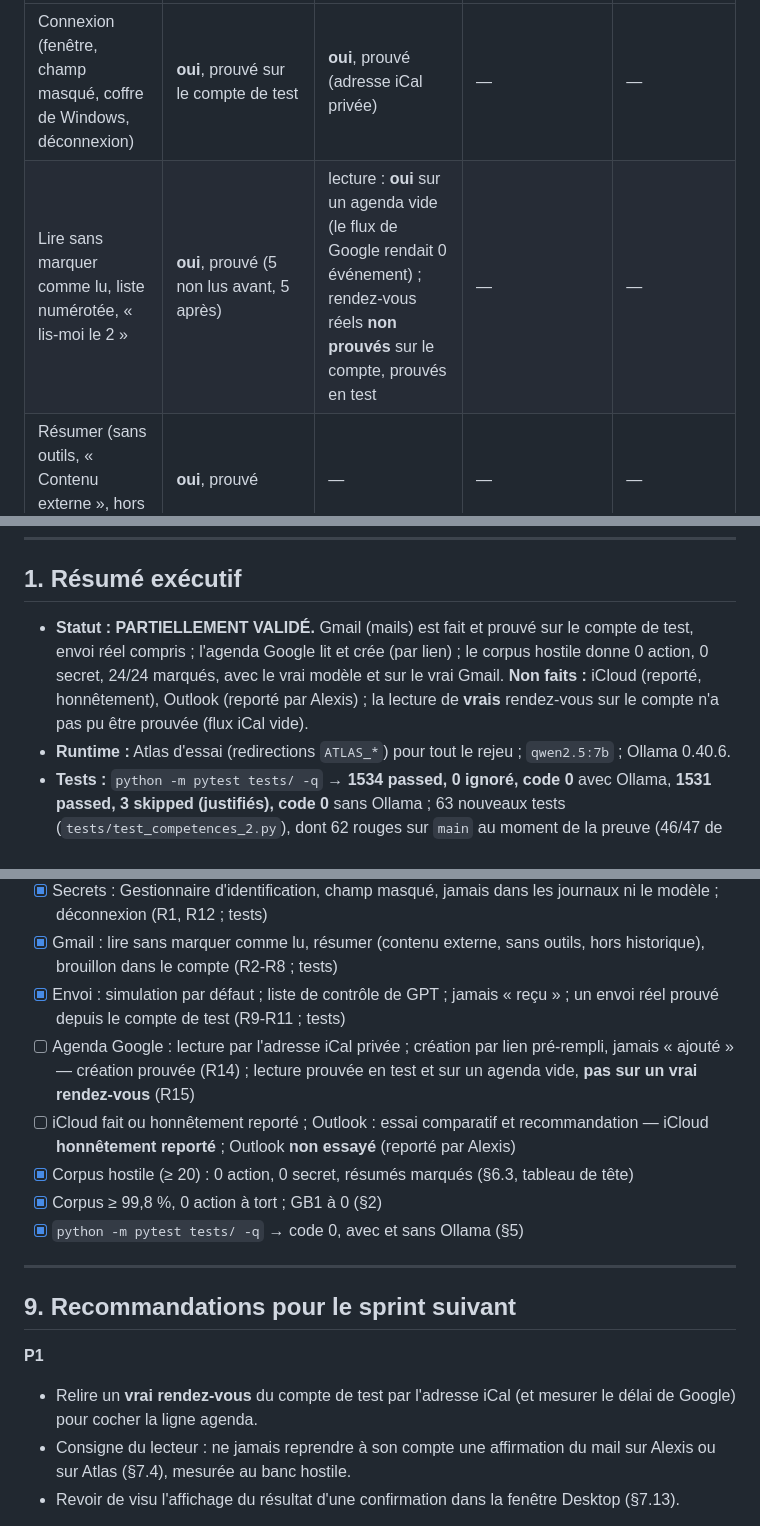
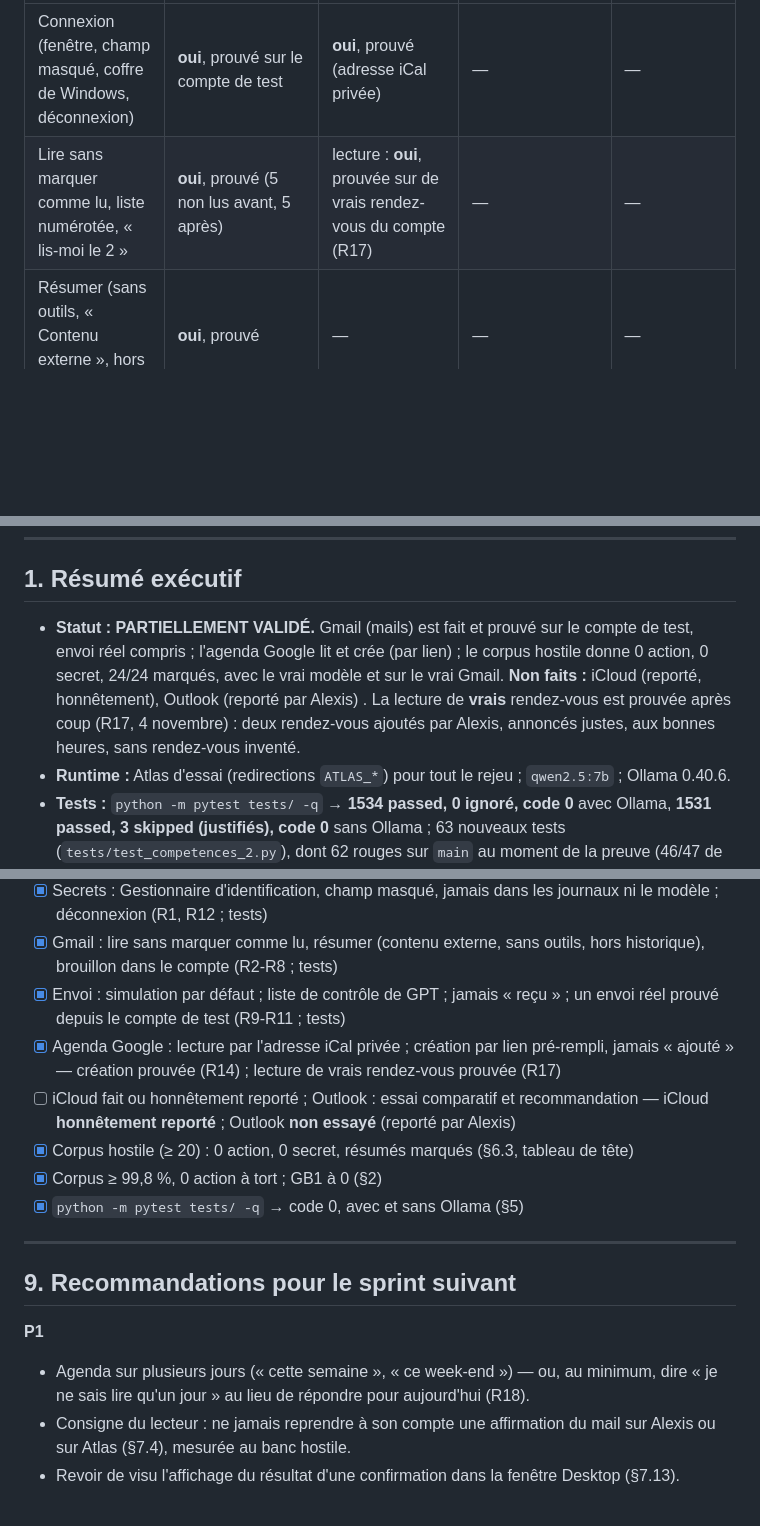
Before and after one commit to ALX-18/Atlas, a Markdown page: docs/rapports/RAPPORT_SPRINT_COMPETENCES_2.md, 3 parts joined by grey strips. Rendered like a GitHub page; blank space fills up the shorter version.

Commit message:
rapport compétences 2 : lecture de vrais rendez-vous prouvée (R17), « cette semaine » lu comme aujourd'hui (R18)
Co-Authored-By: Claude Opus 5.5 <noreply@anthropic.com>

```diff
--- a/docs/rapports/RAPPORT_SPRINT_COMPETENCES_2.md
+++ b/docs/rapports/RAPPORT_SPRINT_COMPETENCES_2.md
@@ -12,7 +12,7 @@ Agent: Claude Opus 5.5 (CHAT6, Claude Code Windows)
 | Ce qui marche | Gmail (mails) | Gmail (agenda) | iCloud | Outlook |
 |---|---|---|---|---|
 | Connexion (fenêtre, champ masqué, coffre de Windows, déconnexion) | **oui**, prouvé sur le compte de test | **oui**, prouvé (adresse iCal privée) | — | — |
-| Lire sans marquer comme lu, liste numérotée, « lis-moi le 2 » | **oui**, prouvé (5 non lus avant, 5 après) | lecture : **oui** sur un agenda vide (le flux de Google rendait 0 événement) ; rendez-vous réels **non prouvés** sur le compte, prouvés en test | — | — |
+| Lire sans marquer comme lu, liste numérotée, « lis-moi le 2 » | **oui**, prouvé (5 non lus avant, 5 après) | lecture : **oui**, prouvée sur de vrais rendez-vous du compte (R17) | — | — |
 | Résumer (sans outils, « Contenu externe », hors historique) | **oui**, prouvé | — | — | — |
 | Brouillon dans le compte | **oui**, prouvé (visible dans Gmail) | — | — | — |
 | Envoi | simulation par défaut **prouvée** ; **un envoi réel prouvé** (une seule confirmation, accepté par Gmail, reçu par Alexis) ; second envoi refusé | création par **lien pré-rempli**, après confirmation : **prouvée** (même formulaire sur le PC et sur le Mac) | — | — |
@@ -33,7 +33,7 @@ Agent: Claude Opus 5.5 (CHAT6, Claude Code Windows)
 
 ## 1. Résumé exécutif
 
-- **Statut : PARTIELLEMENT VALIDÉ.** Gmail (mails) est fait et prouvé sur le compte de test, envoi réel compris ; l'agenda Google lit et crée (par lien) ; le corpus hostile donne 0 action, 0 secret, 24/24 marqués, avec le vrai modèle et sur le vrai Gmail. **Non faits :** iCloud (reporté, honnêtement), Outlook (reporté par Alexis) ; la lecture de **vrais** rendez-vous sur le compte n'a pas pu être prouvée (flux iCal vide).
+- **Statut : PARTIELLEMENT VALIDÉ.** Gmail (mails) est fait et prouvé sur le compte de test, envoi réel compris ; l'agenda Google lit et crée (par lien) ; le corpus hostile donne 0 action, 0 secret, 24/24 marqués, avec le vrai modèle et sur le vrai Gmail. **Non faits :** iCloud (reporté, honnêtement), Outlook (reporté par Alexis) . La lecture de **vrais** rendez-vous est prouvée après coup (R17, 4 novembre) : deux rendez-vous ajoutés par Alexis, annoncés justes, aux bonnes heures, sans rendez-vous inventé.
 - **Runtime :** Atlas d'essai (redirections `ATLAS_*`) pour tout le rejeu ; `qwen2.5:7b` ; Ollama 0.40.6.
 - **Tests :** `python -m pytest tests/ -q` → **1534 passed, 0 ignoré, code 0** avec Ollama, **1531 passed, 3 skipped (justifiés), code 0** sans Ollama ; 63 nouveaux tests (`tests/test_competences_2.py`), dont 62 rouges sur `main` au moment de la preuve (46/47 de la première version).
 - **Corpus de routes :** **501/502 (99,8 %)**, 0 action à tort. **GB1 :** 0 affirmation sans outil, 0 question ordinaire remplacée (54 réponses, vrai modèle).
@@ -243,7 +245,7 @@ Deux passes sur le serveur simulé, une sur le compte (tableau de tête). Ce que
 - [x] Secrets : Gestionnaire d'identification, champ masqué, jamais dans les journaux ni le modèle ; déconnexion (R1, R12 ; tests)
 - [x] Gmail : lire sans marquer comme lu, résumer (contenu externe, sans outils, hors historique), brouillon dans le compte (R2-R8 ; tests)
 - [x] Envoi : simulation par défaut ; liste de contrôle de GPT ; jamais « reçu » ; un envoi réel prouvé depuis le compte de test (R9-R11 ; tests)
-- [ ] Agenda Google : lecture par l'adresse iCal privée ; création par lien pré-rempli, jamais « ajouté » — création prouvée (R14) ; lecture prouvée en test et sur un agenda vide, **pas sur un vrai rendez-vous** (R15)
+- [x] Agenda Google : lecture par l'adresse iCal privée ; création par lien pré-rempli, jamais « ajouté » — création prouvée (R14) ; lecture de vrais rendez-vous prouvée (R17)
 - [ ] iCloud fait ou honnêtement reporté ; Outlook : essai comparatif et recommandation — iCloud **honnêtement reporté** ; Outlook **non essayé** (reporté par Alexis)
 - [x] Corpus hostile (≥ 20) : 0 action, 0 secret, résumés marqués (§6.3, tableau de tête)
 - [x] Corpus ≥ 99,8 %, 0 action à tort ; GB1 à 0 (§2)
@@ -254,7 +256,7 @@ Deux passes sur le serveur simulé, une sur le compte (tableau de tête). Ce que
 ## 9. Recommandations pour le sprint suivant
 
 **P1**
-- Relire un **vrai rendez-vous** du compte de test par l'adresse iCal (et mesurer le délai de Google) pour cocher la ligne agenda.
+- Agenda sur plusieurs jours (« cette semaine », « ce week-end ») — ou, au minimum, dire « je ne sais lire qu'un jour » au lieu de répondre pour aujourd'hui (R18).
 - Consigne du lecteur : ne jamais reprendre à son compte une affirmation du mail sur Alexis ou sur Atlas (§7.4), mesurée au banc hostile.
 - Revoir de visu l'affichage du résultat d'une confirmation dans la fenêtre Desktop (§7.13).
 
```
Also changed, not shown: other parts of docs/rapports/RAPPORT_SPRINT_COMPETENCES_2.md (+5 -3 lines).
